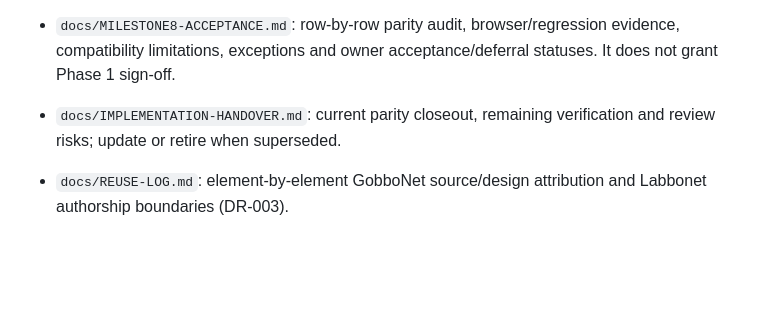
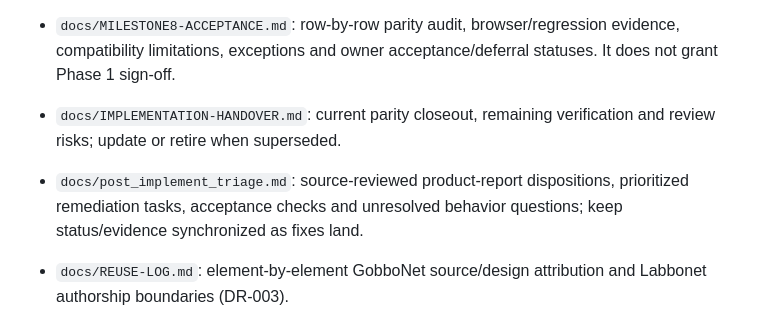
Before and after one commit to Labyricorn/Labbonet, a Markdown page: AGENTS.md, the part around the change. Rendered like a GitHub page; blank space fills up the shorter version.

```diff
--- a/AGENTS.md
+++ b/AGENTS.md
@@ -20,6 +20,7 @@ Labbonet (AGPLv3-or-later): secure, local, multi-provider AI chat application mo
 - `docs/GOBBONET-PARITY-PLAN.md`: owner-authorized application parity inventory, implementation milestones and explicit adaptations; milestones 1-7 and milestone 8's audit/fixes are implemented; full parity remains limited by the acceptance record; owner visual approval passed on 2026-10-18.
 - `docs/MILESTONE8-ACCEPTANCE.md`: row-by-row parity audit, browser/regression evidence, compatibility limitations, exceptions and owner acceptance/deferral statuses. It does not grant Phase 1 sign-off.
 - `docs/IMPLEMENTATION-HANDOVER.md`: current parity closeout, remaining verification and review risks; update or retire when superseded.
+- `docs/post_implement_triage.md`: source-reviewed product-report dispositions, prioritized remediation tasks, acceptance checks and unresolved behavior questions; keep status/evidence synchronized as fixes land.
 - `docs/REUSE-LOG.md`: element-by-element GobboNet source/design attribution and Labbonet authorship boundaries (DR-003).
 - `docs/GOBBONET-PROVENANCE.json`: pinned-source hashes and exact reused CSS spans; keep synchronized with the reuse inventory.
 - `NOTICE.md`: public upstream/project attribution and third-party notice links.
```
Also changed, not shown: devlog.md (+32 -0 lines), docs/post_implement_triage.md (added, +123 -0 lines).
